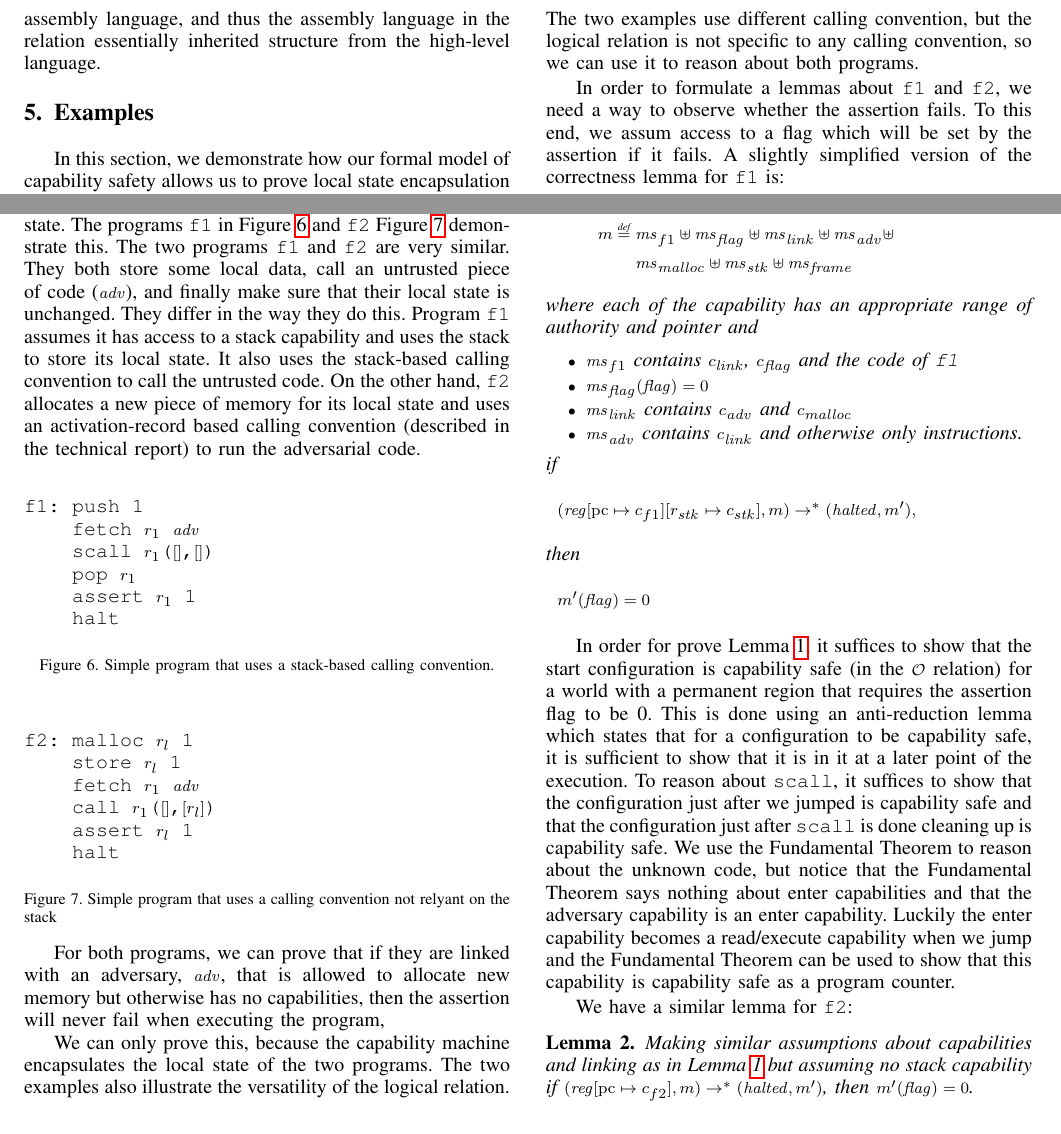
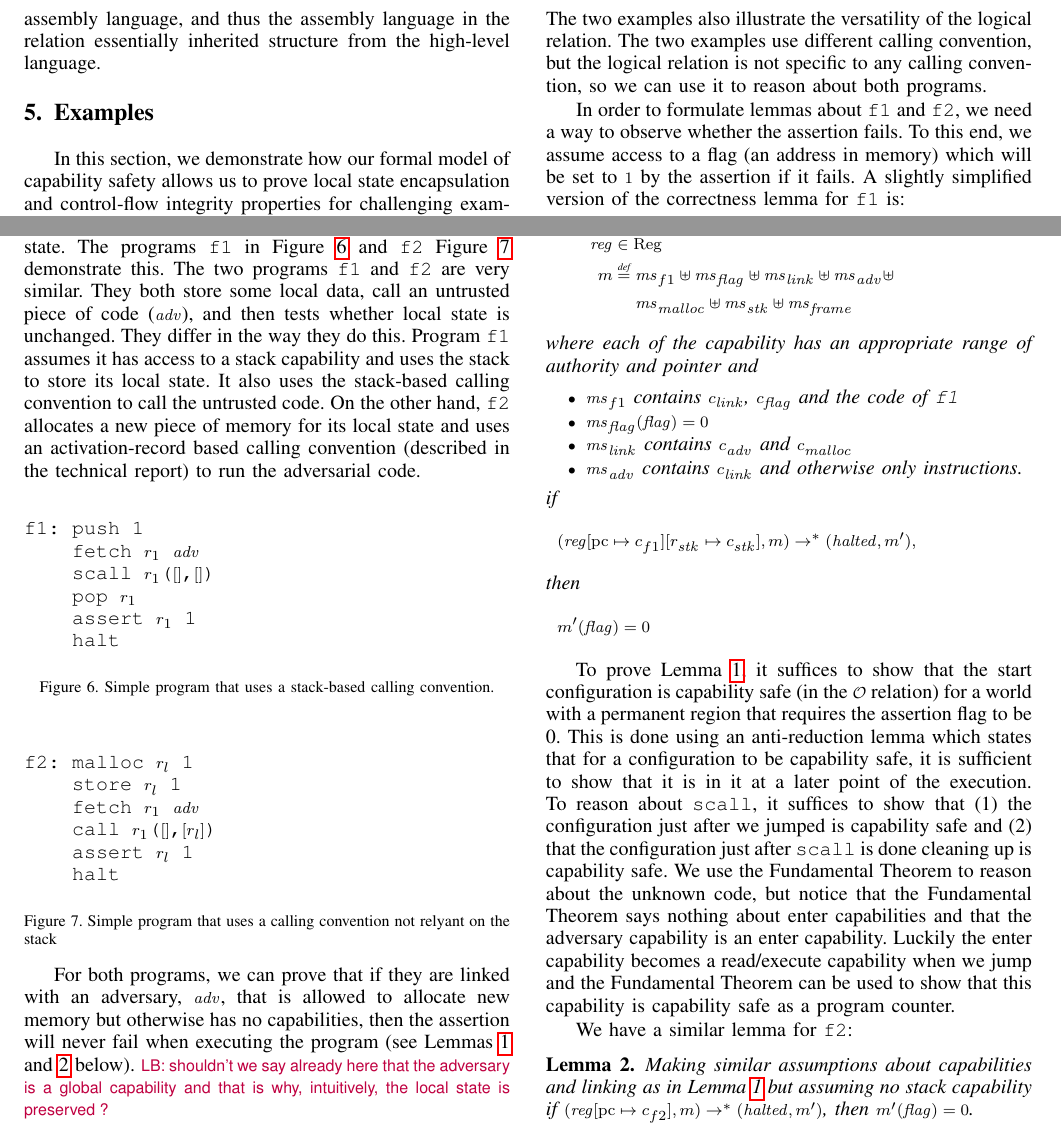
Before and after one commit to dominiquedevriese/capability-machine-reasoning-on-paper, a LaTeX paper (csf-2017/paper.tex): two parts of page 9 of 12, joined at a grey line, cut so that both start at the same text. Compiled offline with pdfLaTeX; a missing font is replaced by an installed copy or a similar font; a LaTeX package or settings file that is missing is left out.

Commit message:
pass over examples

```diff
--- a/csf-2017/paper.tex
+++ b/csf-2017/paper.tex
@@ -1843,8 +1843,8 @@ The capability machine provides encapsulation of local state. The
 programs \texttt{f1} in \figurename~\ref{fig:prog-f1} and
 \texttt{f2} \figurename~\ref{fig:prog-f2} demonstrate this.
 The two programs \texttt{f1} and \texttt{f2} are very similar. They both
-store some local data, call an untrusted piece of code ($\adv$), and finally
-make sure that their local state is unchanged. They differ in the way
+store some local data, call an untrusted piece of code ($\adv$), and
+then tests whether local state is unchanged. They differ in the way
 they do this. Program \texttt{f1} assumes it has access to a stack capability
 and uses the stack to store its local state. It also uses the
 stack-based calling convention to call the untrusted code. On the
@@ -1884,16 +1884,18 @@ f2: malloc $r_l$ 1
 For both programs, we can prove that if they are linked with an
 adversary, $\adv$, that is allowed to allocate new memory but otherwise has no
 capabilities, then the assertion will never fail when
-executing the program,
-
-We can only prove this, because the capability machine encapsulates
-the local state of the two programs. The two examples also illustrate
+executing the program (see Lemmas~\ref{lem:correctness-f1}
+and~\ref{lem:correctness-f2} below).
+\lars{shouldn't we say already here that the adversary is a global
+  capability and that is why, intuitively, the local state is
+  preserved ?}
+The two examples also illustrate
 the versatility of the logical relation. The two examples use
 different calling convention, but the logical relation is not specific
 to any calling convention, so we can use it to reason about both
 programs.
 
-% \todo[inline]{give a more detailed high-level taste of a proof here? Maybe later for one of the other examples?}
+
 % \begin{lemma}[Correctness lemma for \texttt{f1}]
 % \todo[inline]{The lemma copied directly from the TR. To be deleted later!}
 %   \label{lem:correctness-f1}
@@ -1944,7 +1946,12 @@ programs.
 % \end{lemma}
 
 
-In order to formulate a lemmas about \texttt{f1} and \texttt{f2}, we need a way to observe whether the assertion fails. To this end, we assum access to a flag which will be set by the assertion if it fails. A slightly simplified version of the correctness lemma for \texttt{f1} is:
+In order to formulate lemmas about \texttt{f1} and \texttt{f2}, we
+need a way to observe whether the assertion fails. To this end, we
+assume access to a flag (an address in memory)
+which will be set to $1$ by the assertion if it
+fails. A slightly simplified version of the correctness lemma for
+\texttt{f1} is:
 \begin{lemma}
   \label{lem:correctness-f1}
   Let
@@ -1983,14 +1990,14 @@ In order to formulate a lemmas about \texttt{f1} and \texttt{f2}, we need a way
   \]
 \end{lemma}
 
-In order for prove Lemma~\ref{lem:correctness-f1}, it suffices to show
+To prove Lemma~\ref{lem:correctness-f1}, it suffices to show
 that the start configuration is capability safe (in the $\observations$ relation) for a
 world with a permanent region that requires the assertion flag to be
 0. This is done using an anti-reduction lemma which states that for a
 configuration to be capability safe, it is sufficient to
 show that it is in it at a later point of the execution. To reason
-about \texttt{scall}, it suffices to show that the configuration just
-after we jumped is capability safe and that the configuration just
+about \texttt{scall}, it suffices to show that (1) the configuration just
+after we jumped is capability safe and (2) that the configuration just
 after \texttt{scall} is done cleaning up is capability safe.
 We use the Fundamental Theorem to reason about the unknown code, but
 notice that the Fundamental Theorem says nothing about enter
```
